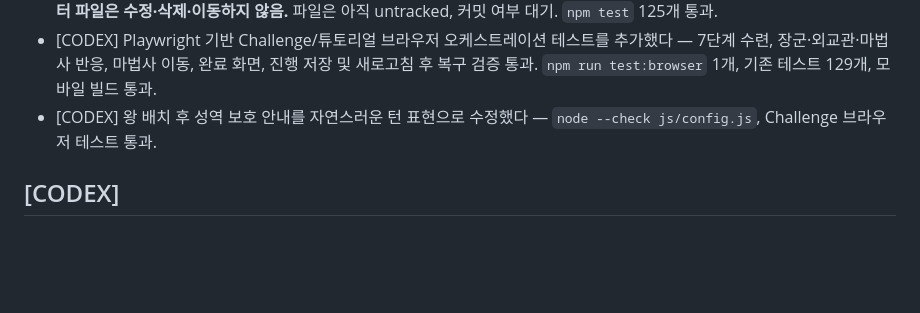
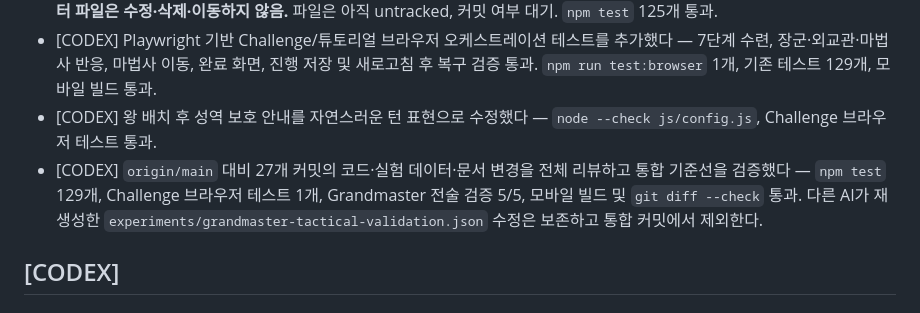
Before and after one commit to parkboa/unknown-kingdom, a Markdown page: TODAY_BRIEFING.md, the part around the change. Rendered like a GitHub page; blank space fills up the shorter version.

Commit message:
docs: record branch integration review

```diff
--- a/TODAY_BRIEFING.md
+++ b/TODAY_BRIEFING.md
@@ -28,6 +28,7 @@
 - [CLAUDE CODE] 공통 2 사전 조사로 `docs/EXPERIMENT_DATA_REPORT.md`를 작성했다 — `experiments/`·`artifacts/` JSON 63개를 A~E 5범주(설정 입력 / 검증 산출물 / 재사용 픽스처 / 대용량 로그 / 퍼즐 덤프)로 분류하고 병합 전 정리 권고 정리. **데이터 파일은 수정·삭제·이동하지 않음.** 파일은 아직 untracked, 커밋 여부 대기. `npm test` 125개 통과.
 - [CODEX] Playwright 기반 Challenge/튜토리얼 브라우저 오케스트레이션 테스트를 추가했다 — 7단계 수련, 장군·외교관·마법사 반응, 마법사 이동, 완료 화면, 진행 저장 및 새로고침 후 복구 검증 통과. `npm run test:browser` 1개, 기존 테스트 129개, 모바일 빌드 통과.
 - [CODEX] 왕 배치 후 성역 보호 안내를 자연스러운 턴 표현으로 수정했다 — `node --check js/config.js`, Challenge 브라우저 테스트 통과.
+- [CODEX] `origin/main` 대비 27개 커밋의 코드·실험 데이터·문서 변경을 전체 리뷰하고 통합 기준선을 검증했다 — `npm test` 129개, Challenge 브라우저 테스트 1개, Grandmaster 전술 검증 5/5, 모바일 빌드 및 `git diff --check` 통과. 다른 AI가 재생성한 `experiments/grandmaster-tactical-validation.json` 수정은 보존하고 통합 커밋에서 제외한다.
 
 ## [CODEX]
 
```
